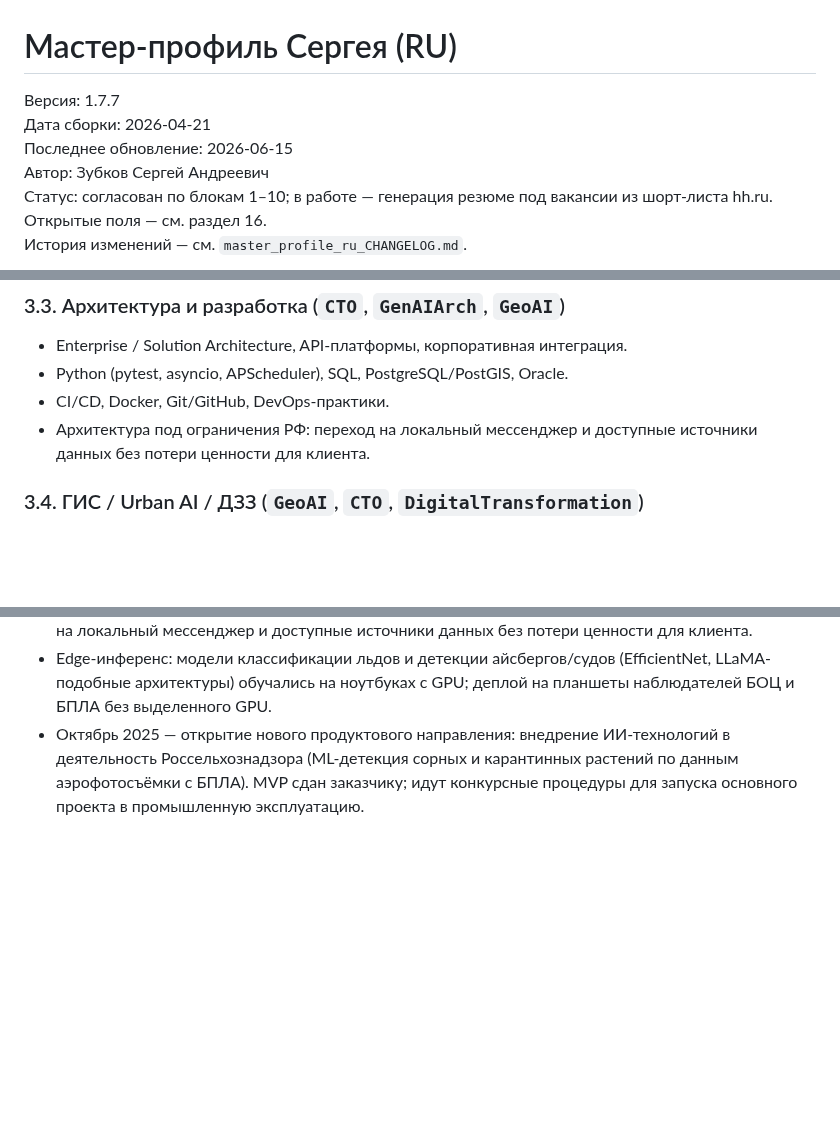
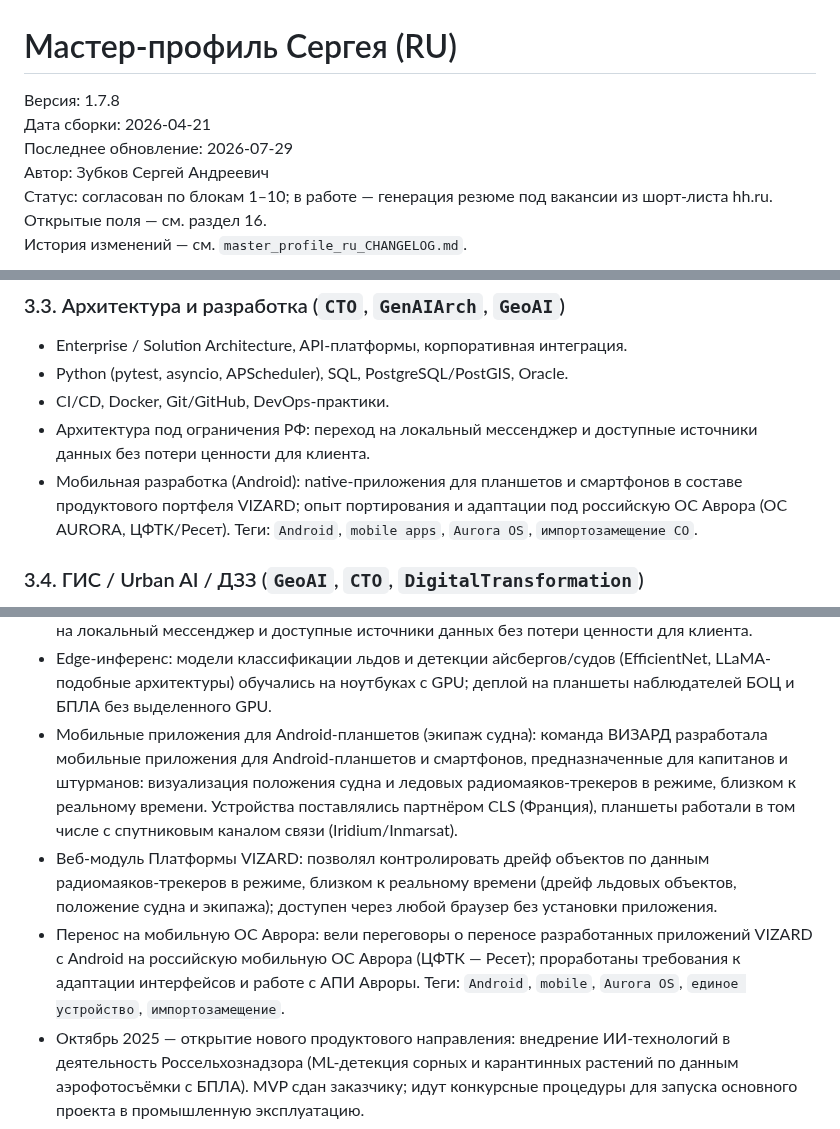
Before and after one commit to zubkovfpk/resume, a Markdown page: shared/master_profile_ru.md, 3 parts joined by grey strips. GitHub-like rendering; blank space fills up the shorter version.

Commit message:
master_profile: v1.7.8 — add Android/web/Aurora OS facts from VIZARD (Kvadra gap closure)

```diff
--- a/shared/master_profile_ru.md
+++ b/shared/master_profile_ru.md
@@ -1,8 +1,8 @@
 # Мастер‑профиль Сергея (RU)
 
-Версия: 1.7.7
+Версия: 1.7.8
 Дата сборки: 2026‑04‑21
-Последнее обновление: 2026‑06‑15
+Последнее обновление: 2026‑07‑29
 Автор: Зубков Сергей Андреевич
 Статус: согласован по блокам 1–10; в работе — генерация резюме под вакансии из шорт‑листа hh.ru.
 Открытые поля — см. раздел 16.
@@ -107,6 +107,7 @@
 - Python (pytest, asyncio, APScheduler), SQL, PostgreSQL/PostGIS, Oracle.
 - CI/CD, Docker, Git/GitHub, DevOps‑практики.
 - Архитектура под ограничения РФ: переход на локальный мессенджер и доступные источники данных без потери ценности для клиента.
+- Мобильная разработка (Android): native-приложения для планшетов и смартфонов в составе продуктового портфеля VIZARD; опыт портирования и адаптации под российскую ОС Аврора (ОС AURORA, ЦФТК/Ресет). Теги: `Android`, `mobile apps`, `Aurora OS`, `импортозамещение СО`.
 
 ### 3.4. ГИС / Urban AI / ДЗЗ (`GeoAI`, `CTO`, `DigitalTransformation`)
 
@@ -235,6 +236,9 @@
 - Запуск нового продуктового направления — сервисы мониторинга судоходства для страховых компаний.
 - В условиях блокировок внешних сервисов и Telegram в РФ — переархитектура решений с переходом на локальный мессенджер и доступные источники данных без потери ценности для клиента.
 - Edge-инференс: модели классификации льдов и детекции айсбергов/судов (EfficientNet, LLaMA-подобные архитектуры) обучались на ноутбуках с GPU; деплой на планшеты наблюдателей БОЦ и БПЛА без выделенного GPU.
+- Мобильные приложения для Android-планшетов (экипаж судна): команда ВИЗАРД разработала мобильные приложения для Android-планшетов и смартфонов, предназначенные для капитанов и штурманов: визуализация положения судна и ледовых радиомаяков-трекеров в режиме, близком к реальному времени. Устройства поставлялись партнёром CLS (Франция), планшеты работали в том числе с спутниковым каналом связи (Iridium/Inmarsat).
+- Веб-модуль Платформы VIZARD: позволял контролировать дрейф объектов по данным радиомаяков-трекеров в режиме, близком к реальному времени (дрейф льдовых объектов, положение судна и экипажа); доступен через любой браузер без установки приложения.
+- Перенос на мобильную ОС Аврора: вели переговоры о переносе разработанных приложений VIZARD с Android на российскую мобильную ОС Аврора (ЦФТК — Ресет); проработаны требования к адаптации интерфейсов и работе с АПИ Авроры. Теги: `Android`, `mobile`, `Aurora OS`, `единое устройство`, `импортозамещение`.
 - Октябрь 2025 — открытие нового продуктового направления: внедрение ИИ‑технологий в деятельность Россельхознадзора (ML‑детекция сорных и карантинных растений по данным аэрофотосъёмки с БПЛА). MVP сдан заказчику; идут конкурсные процедуры для запуска основного проекта в промышленную эксплуатацию.
 
 Управленческий масштаб:
```
